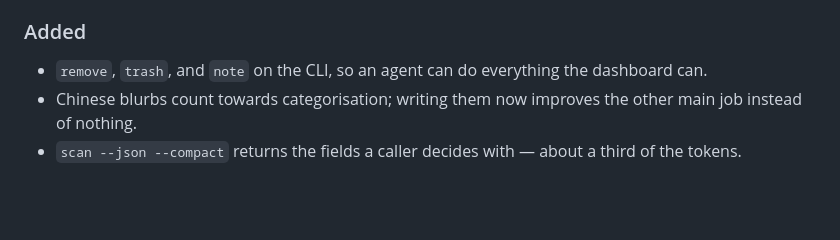
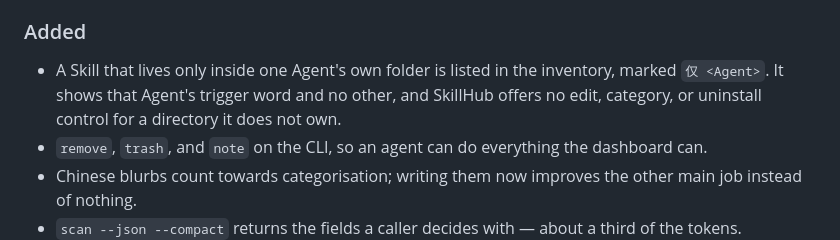
Before and after one commit to Vieeeeeee/skillhub, a Markdown page: CHANGELOG.md, the part around the change. Drawn GitHub-style; blank space fills up the shorter version.

```diff
--- a/CHANGELOG.md
+++ b/CHANGELOG.md
@@ -30,6 +30,7 @@ not happened.
 
 ### Added
 
+- A Skill that lives only inside one Agent's own folder is listed in the inventory, marked `仅 <Agent>`. It shows that Agent's trigger word and no other, and SkillHub offers no edit, category, or uninstall control for a directory it does not own.
 - `remove`, `trash`, and `note` on the CLI, so an agent can do everything the dashboard can.
 - Chinese blurbs count towards categorisation; writing them now improves the other main job instead of nothing.
 - `scan --json --compact` returns the fields a caller decides with — about a third of the tokens.
```
Also changed, not shown: README.md (+3 -1 lines), README.zh-CN.md (+3 -1 lines).
